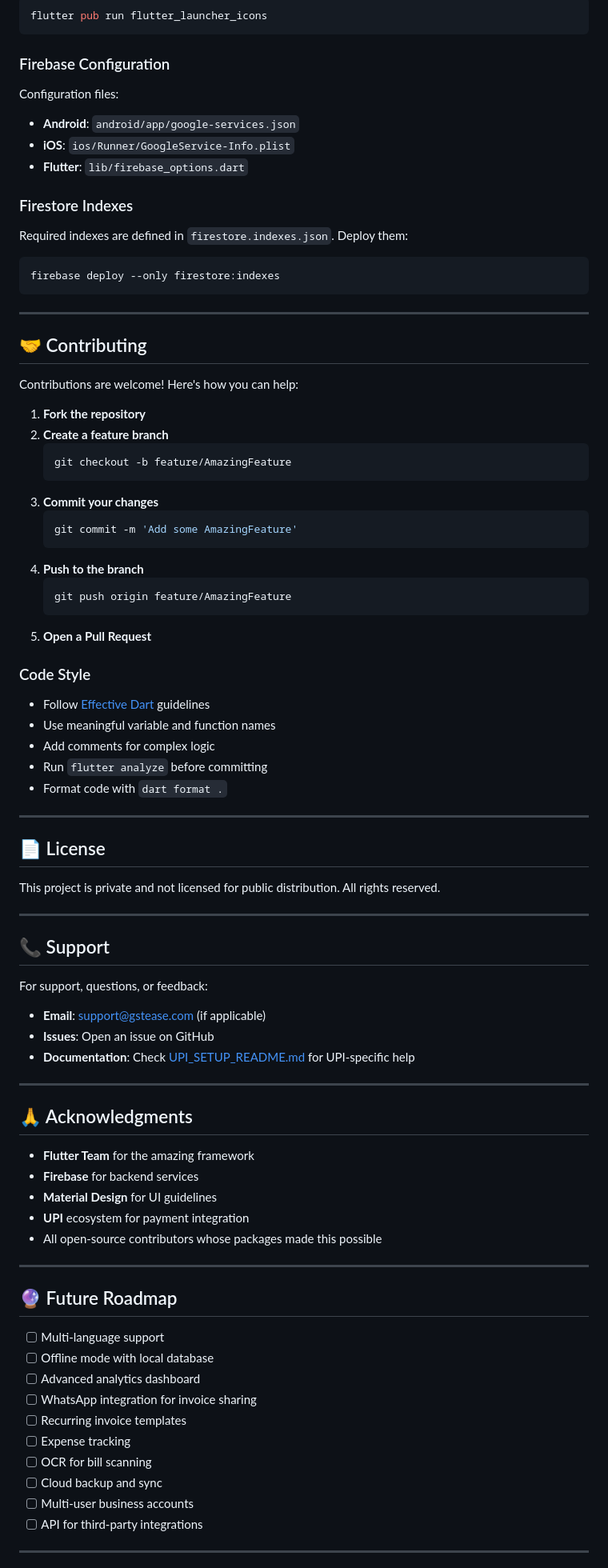
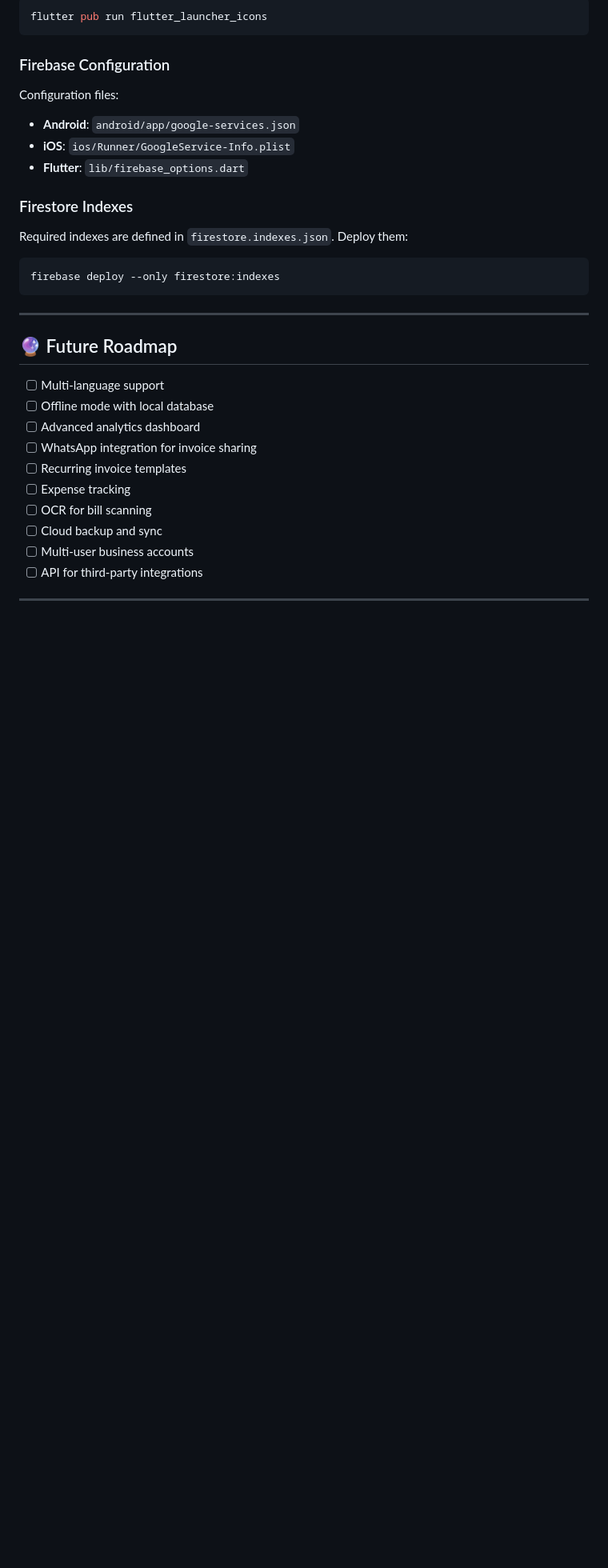
Before and after one commit to Sanchit2203/GstEase, a Markdown page: README.md, the part around the change. Shown at 80% size. Rendered like a GitHub page; blank space fills up the shorter version.

````diff
--- a/README.md
+++ b/README.md
@@ -360,62 +360,6 @@ Required indexes are defined in `firestore.indexes.json`. Deploy them:
 ```bash
 firebase deploy --only firestore:indexes
 ```
-
----
-
-## 🤝 Contributing
-
-Contributions are welcome! Here's how you can help:
-
-1. **Fork the repository**
-2. **Create a feature branch**
-   ```bash
-   git checkout -b feature/AmazingFeature
-   ```
-3. **Commit your changes**
-   ```bash
-   git commit -m 'Add some AmazingFeature'
-   ```
-4. **Push to the branch**
-   ```bash
-   git push origin feature/AmazingFeature
-   ```
-5. **Open a Pull Request**
-
-### Code Style
-
-- Follow [Effective Dart](https://dart.dev/guides/language/effective-dart) guidelines
-- Use meaningful variable and function names
-- Add comments for complex logic
-- Run `flutter analyze` before committing
-- Format code with `dart format .`
-
----
-
-## 📄 License
-
-This project is private and not licensed for public distribution. All rights reserved.
-
----
-
-## 📞 Support
-
-For support, questions, or feedback:
-
-- **Email**: support@gstease.com (if applicable)
-- **Issues**: Open an issue on GitHub
-- **Documentation**: Check [UPI_SETUP_README.md](UPI_SETUP_README.md) for UPI-specific help
-
----
-
-## 🙏 Acknowledgments
-
-- **Flutter Team** for the amazing framework
-- **Firebase** for backend services
-- **Material Design** for UI guidelines
-- **UPI** ecosystem for payment integration
-- All open-source contributors whose packages made this possible
-
 ---
 
 ## 🔮 Future Roadmap
````
